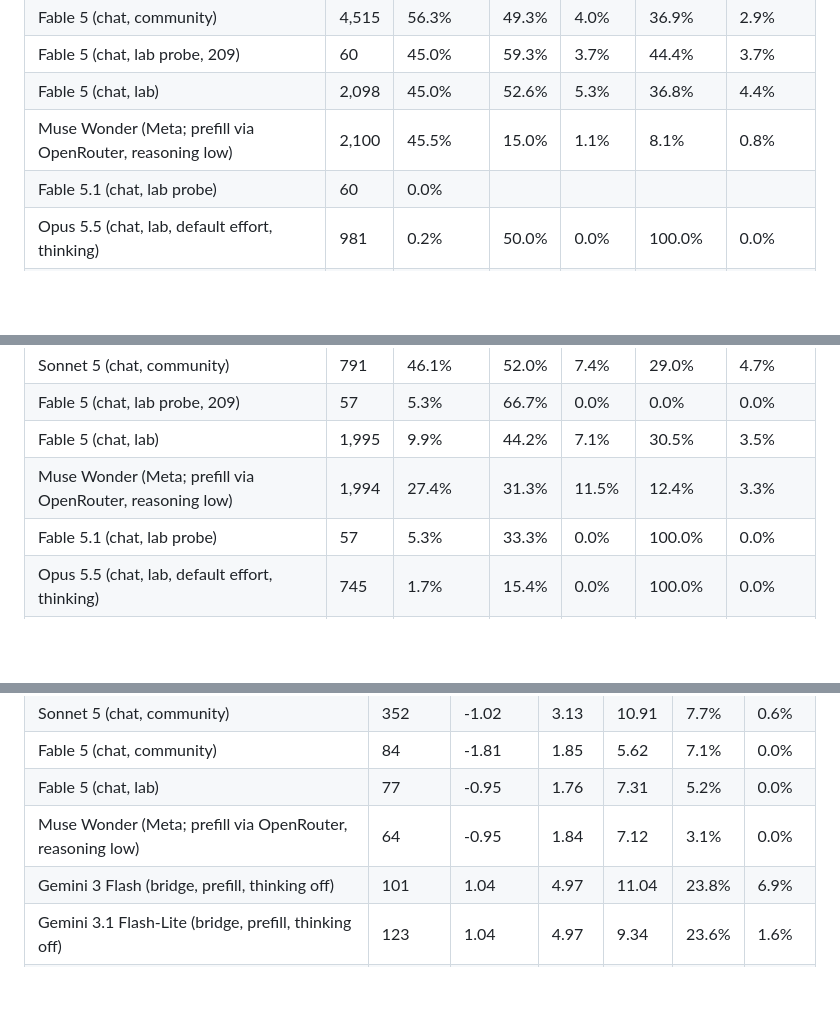
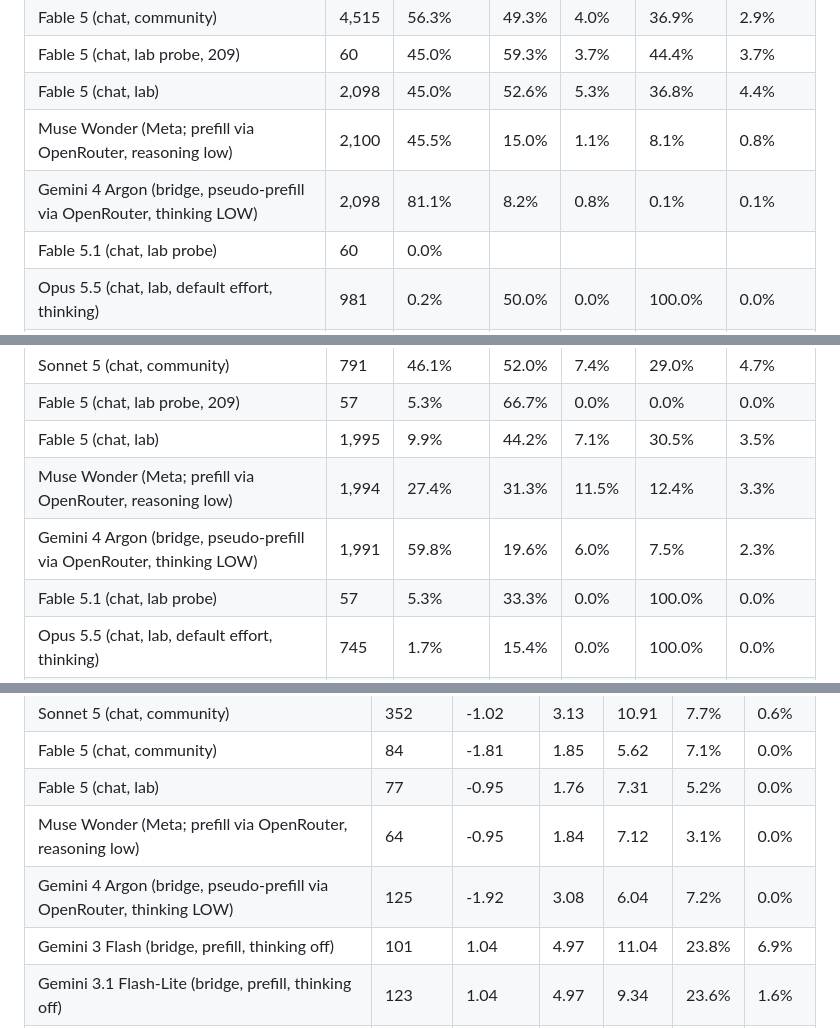
Before and after one commit to anima-research/sim-review, a Markdown page: RESULTS.md, 3 parts joined by grey strips. GitHub-like rendering; blank space fills up the shorter version.

```diff
--- a/RESULTS.md
+++ b/RESULTS.md
@@ -375,6 +378,7 @@ Arm key → display name: `opus3_clipf` = Opus 3 (prefill); `sonnet3_clipf` = So
 | Fable 5 (chat, lab probe, 209) | 60 | 45.0% | 59.3% | 3.7% | 44.4% | 3.7% |
 | Fable 5 (chat, lab) | 2,098 | 45.0% | 52.6% | 5.3% | 36.8% | 4.4% |
 | Muse Wonder (Meta; prefill via OpenRouter, reasoning low) | 2,100 | 45.5% | 15.0% | 1.1% | 8.1% | 0.8% |
+| Gemini 4 Argon (bridge, pseudo-prefill via OpenRouter, thinking LOW) | 2,098 | 81.1% | 8.2% | 0.8% | 0.1% | 0.1% |
 | Fable 5.1 (chat, lab probe) | 60 | 0.0% |  |  |  |  |
 | Opus 5.5 (chat, lab, default effort, thinking) | 981 | 0.2% | 50.0% | 0.0% | 100.0% | 0.0% |
 | Opus 5.5 (chat, lab, effort high) | 340 | 0.0% |  |  |  |  |
@@ -468,6 +472,7 @@ Arm key → display name: `opus3_clipf` = Opus 3 (prefill); `sonnet3_clipf` = So
 | Fable 5 (chat, lab probe, 209) | 57 | 5.3% | 66.7% | 0.0% | 0.0% | 0.0% |
 | Fable 5 (chat, lab) | 1,995 | 9.9% | 44.2% | 7.1% | 30.5% | 3.5% |
 | Muse Wonder (Meta; prefill via OpenRouter, reasoning low) | 1,994 | 27.4% | 31.3% | 11.5% | 12.4% | 3.3% |
+| Gemini 4 Argon (bridge, pseudo-prefill via OpenRouter, thinking LOW) | 1,991 | 59.8% | 19.6% | 6.0% | 7.5% | 2.3% |
 | Fable 5.1 (chat, lab probe) | 57 | 5.3% | 33.3% | 0.0% | 100.0% | 0.0% |
 | Opus 5.5 (chat, lab, default effort, thinking) | 745 | 1.7% | 15.4% | 0.0% | 100.0% | 0.0% |
 | Opus 5.5 (chat, lab, effort high) | 330 | 0.0% |  |  |  |  |
@@ -538,6 +543,7 @@ Arm key → display name: `opus3_clipf` = Opus 3 (prefill); `sonnet3_clipf` = So
 | Fable 5 (chat, community) | 84 | -1.81 | 1.85 | 5.62 | 7.1% | 0.0% |
 | Fable 5 (chat, lab) | 77 | -0.95 | 1.76 | 7.31 | 5.2% | 0.0% |
 | Muse Wonder (Meta; prefill via OpenRouter, reasoning low) | 64 | -0.95 | 1.84 | 7.12 | 3.1% | 0.0% |
+| Gemini 4 Argon (bridge, pseudo-prefill via OpenRouter, thinking LOW) | 125 | -1.92 | 3.08 | 6.04 | 7.2% | 0.0% |
 | Gemini 3 Flash (bridge, prefill, thinking off) | 101 | 1.04 | 4.97 | 11.04 | 23.8% | 6.9% |
 | Gemini 3.1 Flash-Lite (bridge, prefill, thinking off) | 123 | 1.04 | 4.97 | 9.34 | 23.6% | 1.6% |
 | Gemini 3.1 Pro (bridge, prefill, thinking low) | 117 | 2.39 | 7.86 | 11.04 | 34.2% | 10.3% |
```
Also changed, not shown: other parts of RESULTS.md (+11 -4 lines), ESSAY.md (+2 -2 lines).
